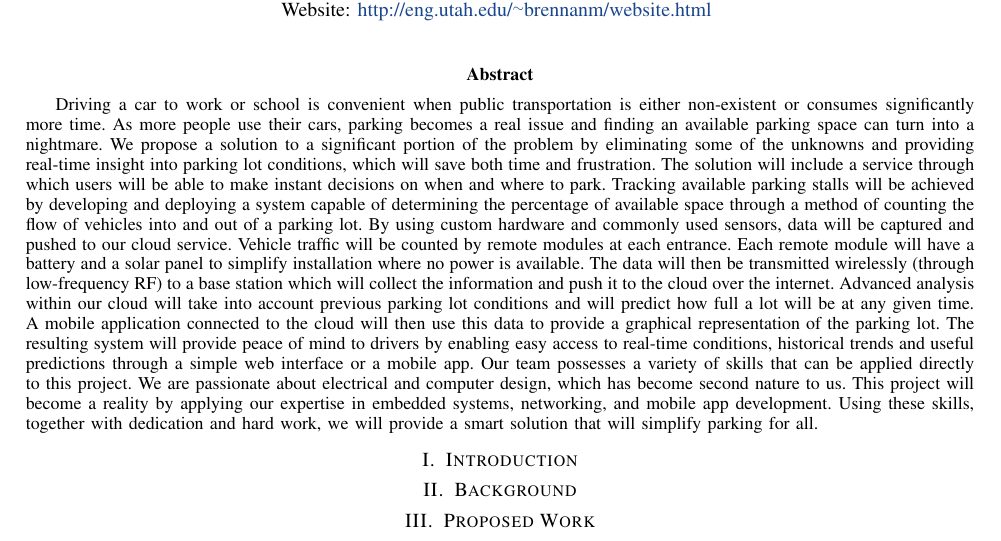
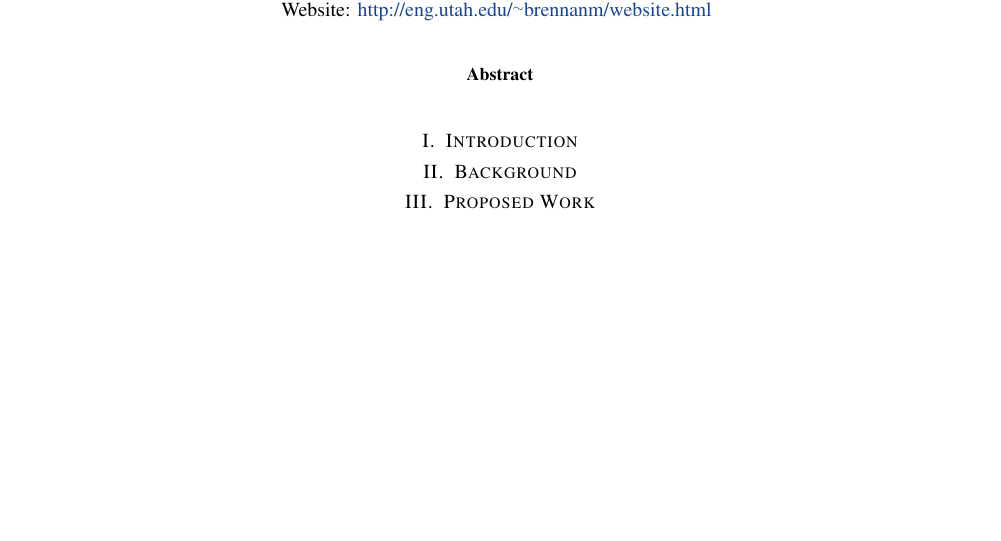
Before and after one commit to UofUCoder/SeniorProject, a LaTeX paper (doc/proposal/proposal.tex): part of the page, cut so that both start at the same text, the shorter picture padded with empty space. Compiled offline with pdfLaTeX; a missing font is replaced by an installed copy or a similar font; a LaTeX package or settings file that is missing is left out.

Commit message:
remove content entirely for now

```diff
--- a/doc/proposal/proposal.tex
+++ b/doc/proposal/proposal.tex
@@ -87,9 +87,7 @@
 	%%%%%%%%%%%%%%%%%%%%%%%%%%%%%%%%%%%%%%%%%%%%%%%%%%%%%%%%%%%%%%%%%%%%%%%%%%%%%%%%
 
 	\begin{abstract}
-	Driving a car to work or school is convenient when public transportation is either non-existent or consumes significantly more time. As more people use their cars, parking becomes a real issue and finding an available parking space can turn into a nightmare. We propose a solution to a significant portion of the problem by eliminating some of the unknowns and providing real-time insight into parking lot conditions, which will save both time and frustration. The solution will include a service through which users will be able to make instant decisions on when and where to park.
-	Tracking available parking stalls will be achieved by developing and deploying a system capable of determining the percentage of available space through a method of counting the flow of vehicles into and out of a parking lot. By using custom hardware and commonly used sensors, data will be captured and pushed to our cloud service. Vehicle traffic will be counted by remote modules at each entrance. Each remote module will have a battery and a solar panel to simplify installation where no power is available. The data will then be transmitted wirelessly (through low-frequency RF) to a base station which will collect the information and push it to the cloud over the internet. Advanced analysis within our cloud will take into account previous parking lot conditions and will predict how full a lot will be at any given time. A mobile application connected to the cloud will then use this data to provide a graphical representation of the parking lot. The resulting system will provide peace of mind to drivers by enabling easy access to real-time conditions, historical trends and useful predictions through a simple web interface or a mobile app.
-	Our team possesses a variety of skills that can be applied directly to this project. We are passionate about electrical and computer design, which has become second nature to us. This project will become a reality by applying our expertise in embedded systems, networking, and mobile app development. Using these skills, together with dedication and hard work, we will provide a smart solution that will simplify parking for all.
+
 	\end{abstract}
 
 	%%%%%%%%%%%%%%%%%%%%%%%%%%%%%%%%%%%%%%%%%%%%%%%%%%%%%%%%%%%%%%%%%%%%%%%%%%%%%%%%
```
Also changed, not shown: 1 other file.
